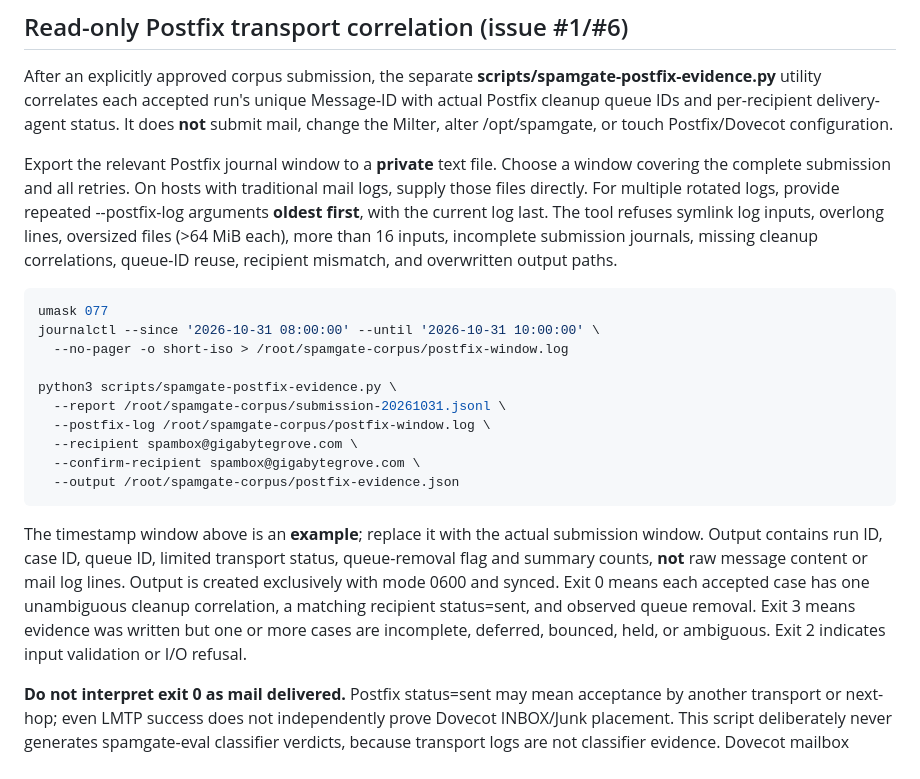
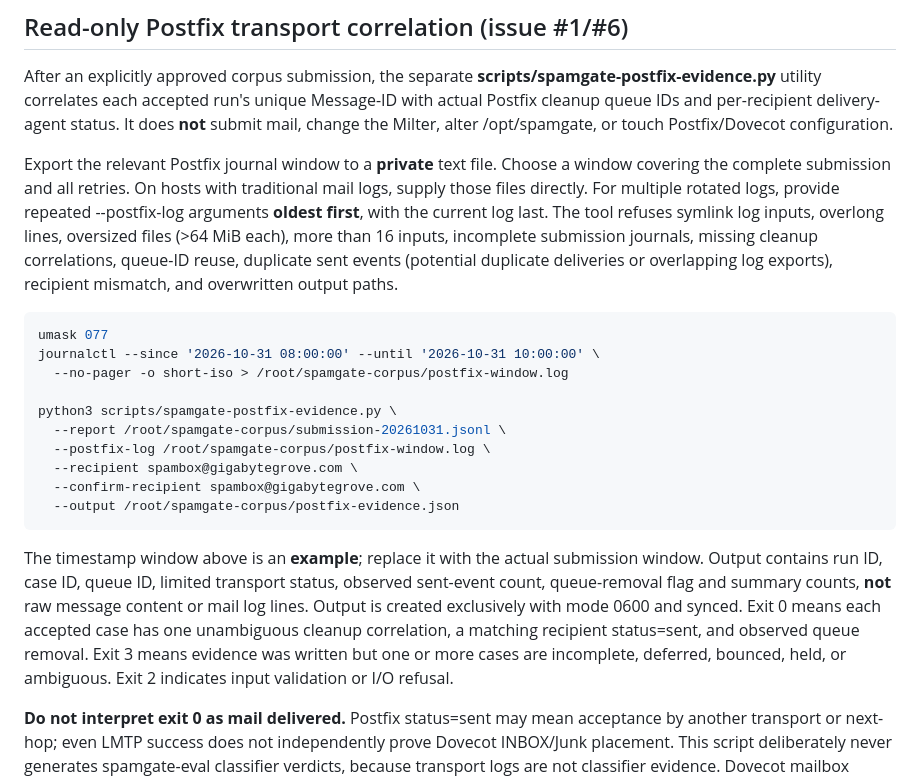
Before and after one commit to gigabytegrove/spamgate, a Markdown page: docs/NATIVE_FILTRATION_CORPUS_QUALIFICATION_20261031.md, the part around the change. Rendered like a GitHub page.

Commit message:
docs: explain duplicate transport status fail-closed and evidence limitations

```diff
--- a/docs/NATIVE_FILTRATION_CORPUS_QUALIFICATION_20261031.md
+++ b/docs/NATIVE_FILTRATION_CORPUS_QUALIFICATION_20261031.md
@@ -88,7 +88,7 @@ This work is **not** a 10/10 classifier or beta qualification. It does not autom
 
 After an explicitly approved corpus submission, the separate **scripts/spamgate-postfix-evidence.py** utility correlates each accepted run's unique Message-ID with actual Postfix cleanup queue IDs and per-recipient delivery-agent status. It does **not** submit mail, change the Milter, alter /opt/spamgate, or touch Postfix/Dovecot configuration.
 
-Export the relevant Postfix journal window to a **private** text file. Choose a window covering the complete submission and all retries. On hosts with traditional mail logs, supply those files directly. For multiple rotated logs, provide repeated --postfix-log arguments **oldest first**, with the current log last. The tool refuses symlink log inputs, overlong lines, oversized files (>64 MiB each), more than 16 inputs, incomplete submission journals, missing cleanup correlations, queue-ID reuse, recipient mismatch, and overwritten output paths.
+Export the relevant Postfix journal window to a **private** text file. Choose a window covering the complete submission and all retries. On hosts with traditional mail logs, supply those files directly. For multiple rotated logs, provide repeated --postfix-log arguments **oldest first**, with the current log last. The tool refuses symlink log inputs, overlong lines, oversized files (>64 MiB each), more than 16 inputs, incomplete submission journals, missing cleanup correlations, queue-ID reuse, duplicate sent events (potential duplicate deliveries or overlapping log exports), recipient mismatch, and overwritten output paths.
 
 ~~~bash
 umask 077
@@ -103,7 +103,7 @@ python3 scripts/spamgate-postfix-evidence.py \
   --output /root/spamgate-corpus/postfix-evidence.json
 ~~~
 
-The timestamp window above is an **example**; replace it with the actual submission window. Output contains run ID, case ID, queue ID, limited transport status, queue-removal flag and summary counts, **not** raw message content or mail log lines. Output is created exclusively with mode 0600 and synced. Exit 0 means each accepted case has one unambiguous cleanup correlation, a matching recipient status=sent, and observed queue removal. Exit 3 means evidence was written but one or more cases are incomplete, deferred, bounced, held, or ambiguous. Exit 2 indicates input validation or I/O refusal.
+The timestamp window above is an **example**; replace it with the actual submission window. Output contains run ID, case ID, queue ID, limited transport status, observed sent-event count, queue-removal flag and summary counts, **not** raw message content or mail log lines. Output is created exclusively with mode 0600 and synced. Exit 0 means each accepted case has one unambiguous cleanup correlation, a matching recipient status=sent, and observed queue removal. Exit 3 means evidence was written but one or more cases are incomplete, deferred, bounced, held, or ambiguous. Exit 2 indicates input validation or I/O refusal.
 
 **Do not interpret exit 0 as mail delivered.** Postfix status=sent may mean acceptance by another transport or next-hop; even LMTP success does not independently prove Dovecot INBOX/Junk placement. This script deliberately never generates spamgate-eval classifier verdicts, because transport logs are not classifier evidence. Dovecot mailbox placement, SpamGate verdicts, HOLD/release and final end-to-end delivery remain separate required checks before issue #1 can close.
 
```
